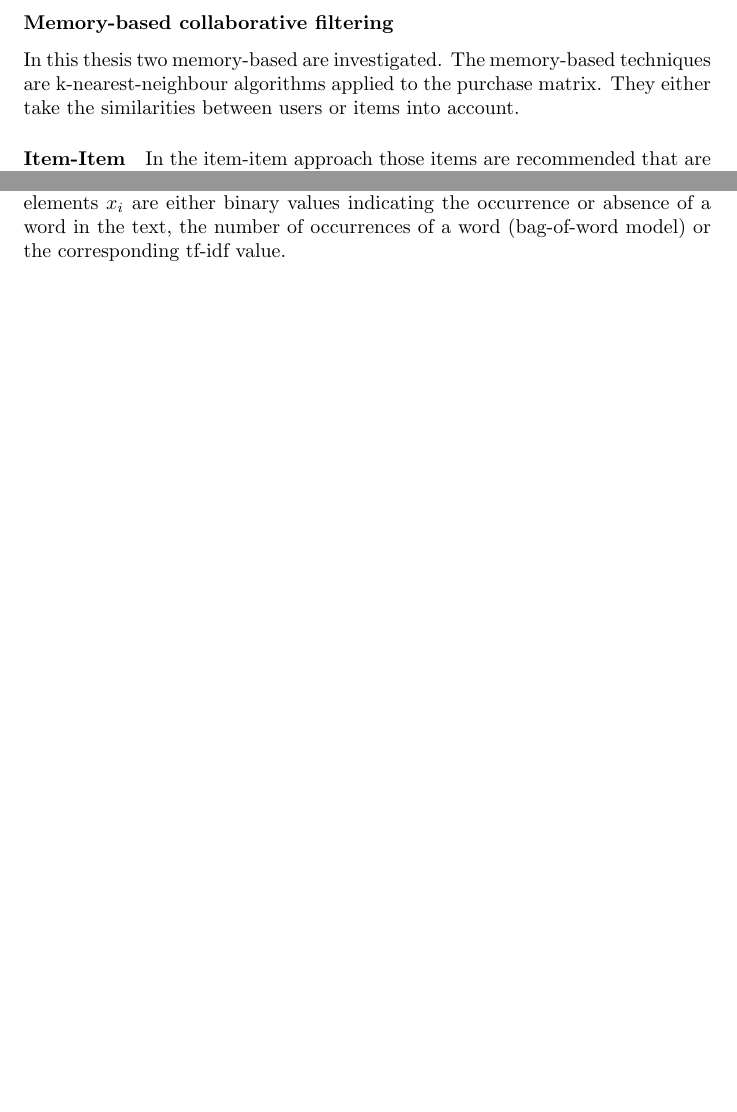
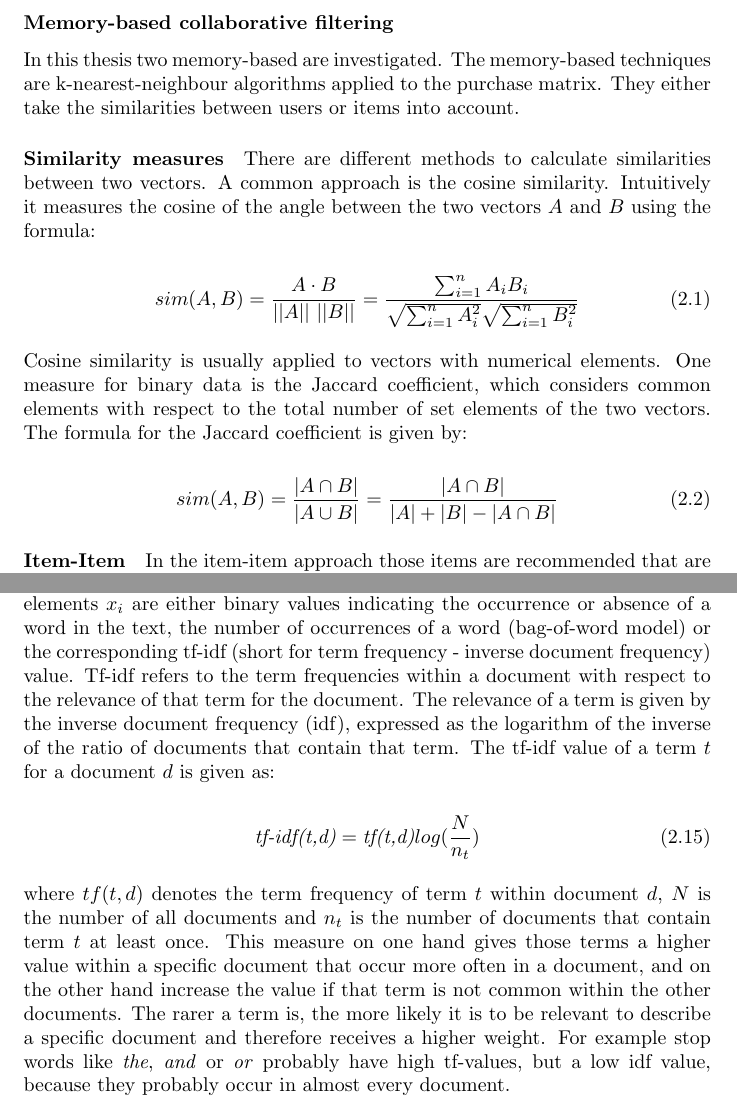
Before and after one commit to stedeck/MasterThesis, a LaTeX thesis (report/thesis_report.tex): two parts of pages 11 and 15 of 48 before the commit and two parts of pages 11 and 16 of 48 after it, joined at a grey line, cut so that both start at the same text, the shorter picture padded with empty space. Compiled offline with pdfLaTeX.

Commit message:
wrote similartiy chapter and added linSVD result

```diff
--- a/report/thesis_report.tex
+++ b/report/thesis_report.tex
@@ -166,6 +166,25 @@ In this thesis two memory-based are investigated.
 The memory-based techniques are k-nearest-neighbour algorithms applied to the purchase matrix.
 They either take the similarities between users or items into account.
 
+\paragraph{Similarity measures}
+\label{par:simMeasures}
+There are different methods to calculate similarities between two vectors.
+A common approach is the cosine similarity.
+Intuitively it measures the cosine of the angle between the two vectors $A$ and $B$ using the formula:
+
+\begin{equation}
+sim(A, B) =\frac{A \cdot B}{||A||\ ||B||} = \frac{\sum_{i=1}^{n}{A_i B_i}}{\sqrt{\sum_{i=1}^n{A_i^2}}\sqrt{\sum_{i=1}^n{B_i^2}}}
+\end{equation}
+
+Cosine similarity is usually applied to vectors with numerical elements.
+One measure for binary data is the Jaccard coefficient, which considers common elements with respect to the total number of set elements of the two vectors.
+The formula for the Jaccard coefficient is given by:
+
+\begin{equation}
+sim(A, B) = \frac{|A \cap B|}{|A \cup B|} = \frac{|A \cap B|}{|A|+|B|-|A \cap B|}
+\end{equation}
+
+
 \paragraph{Item-Item}
 In the item-item approach those items are recommended that are closest to the items the current user has already purchased.
 It was among others implemented by Amazon \cite{amazonItemItem}.
@@ -387,7 +407,19 @@ Another common approach is content-based filtering.
 This approach generates recommendations from any kind of content-based item features independently from other users' preferences.
 The item features may be any available information like genres, actors or directors in a movie recommendation context or any kind of texts in general.
 Texts are represented as word vectors $\vec{x} \in \mathds{R}^{|T|}$ with $T$ being the total number of words in any of the item descriptions.
-The vector elements $x_i$ are either binary values indicating the occurrence or absence of a word in the text, the number of occurrences of a word (bag-of-word model) or the corresponding tf-idf value. %TODO explain tf-idf and the formula I used
+The vector elements $x_i$ are either binary values indicating the occurrence or absence of a word in the text, the number of occurrences of a word (bag-of-word model) or the corresponding tf-idf (short for term frequency - inverse document frequency) value.
+Tf-idf refers to the term frequencies within a document with respect to the relevance of that term for the document.
+The relevance of a term is given by the inverse document frequency (idf), expressed as the logarithm of the inverse of the ratio of documents that contain that term.
+The tf-idf value of a term $t$ for a document $d$ is given as:
+
+\begin{equation}
+	\textit{tf-idf(t,d)} = \textit{tf(t,d)} log(\frac{N}{n_t})
+\end{equation}
+
+where $tf(t,d)$ denotes the term frequency of term $t$ within document $d$, $N$ is the number of all documents and $n_t$ is the number of documents that contain term $t$ at least once.
+This measure on one hand gives those terms a higher value within a specific document that occur more often in a document, and on the other hand increase the value if that term is not common within the other documents.
+The rarer a term is, the more likely it is to be relevant to describe a specific document and therefore receives a higher weight.
+For example stop words like \textit{the}, \textit{and} or \textit{or} probably have high tf-values, but a low idf value, because they probably occur in almost every document.
 
 % What algorithms can be applied? explain naive bayes (because it seems to be often used) and nearest neighbor (because of simplicity)
 The general idea is to recommend items that are most similar to the items the user has already purchased with respect to the given content-based features.
```
Also changed, not shown: report/thesis_report.tex (5 more changed lines), 1 other file.
